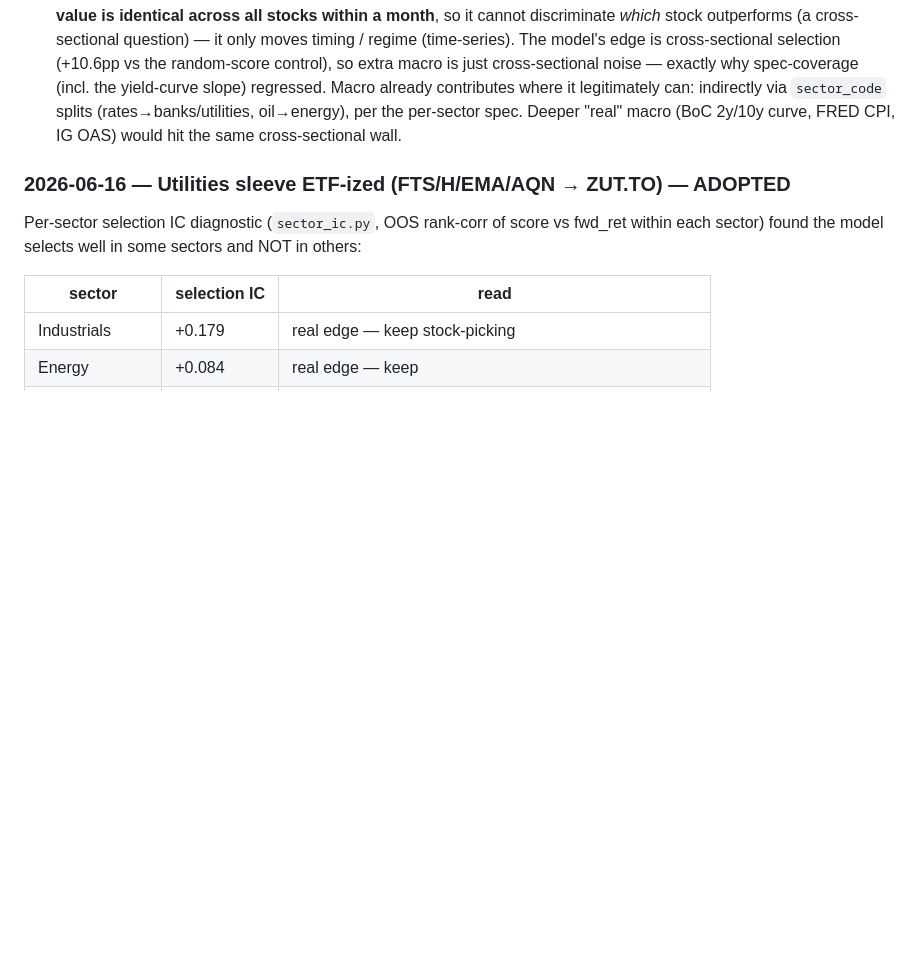
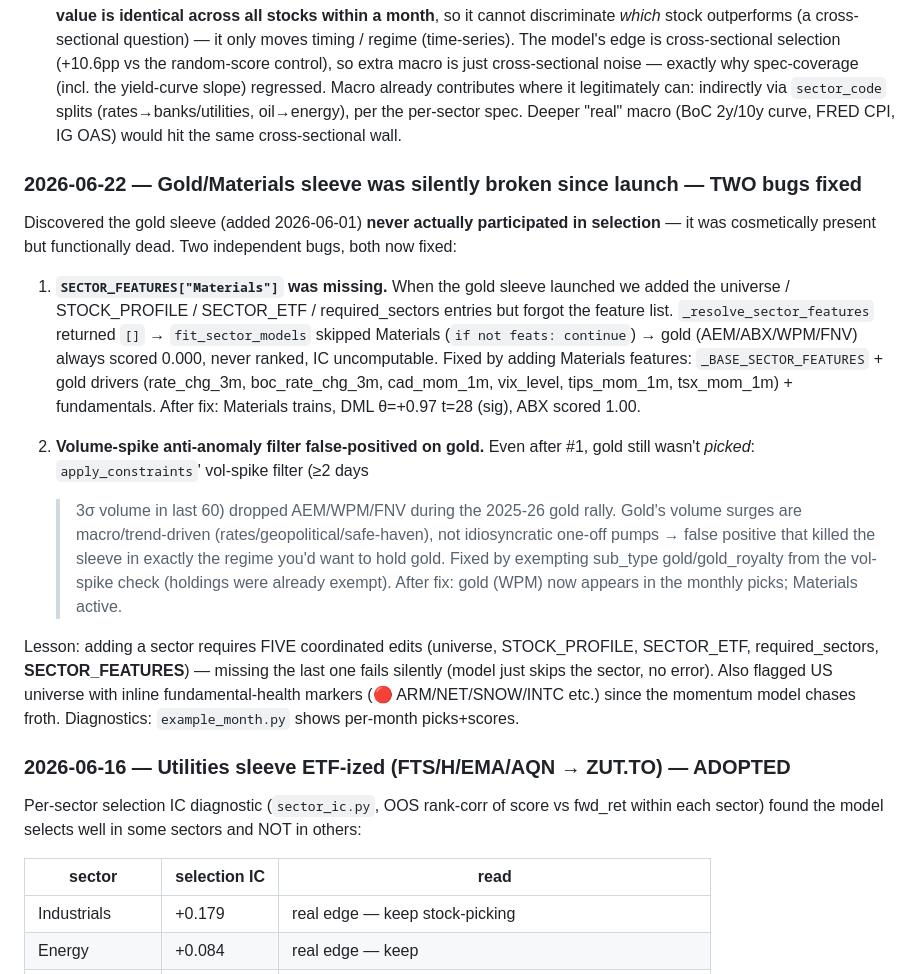
Before and after one commit to carlchen4/stock-picker-claude, a Markdown page: PLAN.md, the part around the change. GitHub-like rendering; blank space fills up the shorter version.

Commit message:
docs: log gold-sleeve silent breakage + two fixes (SECTOR_FEATURES + vol-spike) to PLAN
Co-Authored-By: Claude Opus 4.8 (1M context) <noreply@anthropic.com>

```diff
--- a/PLAN.md
+++ b/PLAN.md
@@ -659,6 +659,36 @@ than chase more Sharpe.
 
 - **Macro / rate features — assessed, not expanding (2026-05-21)**: Asked whether to add macro/rate signals (interest rates etc.). The panel already carries 13 macro features incl. US 10Y (`rate_chg_3m`), the REAL BoC overnight rate via Valet API (`boc_rate_chg_3m`), a Canadian bond ETF (`cad_bond_mom_1m`), and inflation (`tips_mom_1m`) — rates are well covered. Decided NOT to add more, for a structural reason beyond the spec-coverage regression above: **a macro value is identical across all stocks within a month**, so it cannot discriminate *which* stock outperforms (a cross-sectional question) — it only moves timing / regime (time-series). The model's edge is cross-sectional selection (+10.6pp vs the random-score control), so extra macro is just cross-sectional noise — exactly why spec-coverage (incl. the yield-curve slope) regressed. Macro already contributes where it legitimately can: indirectly via `sector_code` splits (rates→banks/utilities, oil→energy), per the per-sector spec. Deeper "real" macro (BoC 2y/10y curve, FRED CPI, IG OAS) would hit the same cross-sectional wall.
 
+### 2026-06-22 — Gold/Materials sleeve was silently broken since launch — TWO bugs fixed
+
+Discovered the gold sleeve (added 2026-06-01) **never actually participated in
+selection** — it was cosmetically present but functionally dead. Two independent
+bugs, both now fixed:
+
+1. **`SECTOR_FEATURES["Materials"]` was missing.** When the gold sleeve launched
+   we added the universe / STOCK_PROFILE / SECTOR_ETF / required_sectors entries
+   but forgot the feature list. `_resolve_sector_features` returned `[]` →
+   `fit_sector_models` skipped Materials (`if not feats: continue`) → gold
+   (AEM/ABX/WPM/FNV) always scored 0.000, never ranked, IC uncomputable. Fixed by
+   adding Materials features: `_BASE_SECTOR_FEATURES` + gold drivers (rate_chg_3m,
+   boc_rate_chg_3m, cad_mom_1m, vix_level, tips_mom_1m, tsx_mom_1m) + fundamentals.
+   After fix: Materials trains, DML θ=+0.97 t=28 (sig), ABX scored 1.00.
+
+2. **Volume-spike anti-anomaly filter false-positived on gold.** Even after #1,
+   gold still wasn't *picked*: `apply_constraints`' vol-spike filter (≥2 days
+   >3σ volume in last 60) dropped AEM/WPM/FNV during the 2025-26 gold rally.
+   Gold's volume surges are macro/trend-driven (rates/geopolitical/safe-haven),
+   not idiosyncratic one-off pumps → false positive that killed the sleeve in
+   exactly the regime you'd want to hold gold. Fixed by exempting sub_type
+   gold/gold_royalty from the vol-spike check (holdings were already exempt).
+   After fix: gold (WPM) now appears in the monthly picks; Materials active.
+
+Lesson: adding a sector requires FIVE coordinated edits (universe, STOCK_PROFILE,
+SECTOR_ETF, required_sectors, **SECTOR_FEATURES**) — missing the last one fails
+silently (model just skips the sector, no error). Also flagged US universe with
+inline fundamental-health markers (🔴 ARM/NET/SNOW/INTC etc.) since the momentum
+model chases froth. Diagnostics: `example_month.py` shows per-month picks+scores.
+
 ### 2026-06-16 — Utilities sleeve ETF-ized (FTS/H/EMA/AQN → ZUT.TO) — ADOPTED
 
 Per-sector selection IC diagnostic (`sector_ic.py`, OOS rank-corr of score vs
```
